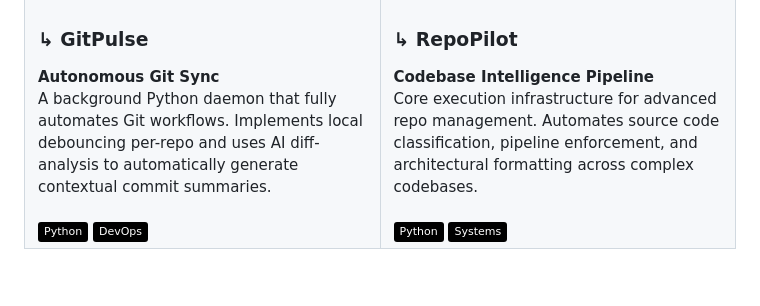
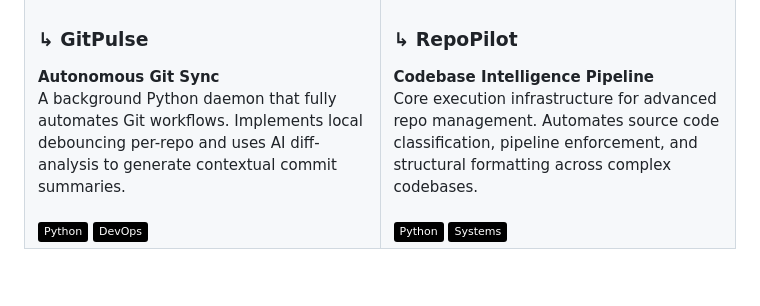
Before and after one commit to CodedRichy/CodedRichy, a Markdown page: README.md, the part around one of its changes. GitHub-like rendering; badges without logos.

```diff
--- a/README.md
+++ b/README.md
@@ -54,7 +54,7 @@
     <td width="50%" valign="top">
       <h3>↳ GitPulse</h3>
       <b>Autonomous Git Sync</b><br>
-      A background Python daemon that fully automates Git workflows. Implements local debouncing per-repo and uses AI diff-analysis to automatically generate contextual commit summaries.<br>
+      A background Python daemon that fully automates Git workflows. Implements local debouncing per-repo and uses AI diff-analysis to generate contextual commit summaries.<br>
       <br>
       <img src="https://img.shields.io/badge/-Python-000000?style=flat&logo=python" />
       <img src="https://img.shields.io/badge/-DevOps-000000?style=flat&logo=git" />
@@ -62,7 +62,7 @@
     <td width="50%" valign="top">
       <h3>↳ RepoPilot</h3>
       <b>Codebase Intelligence Pipeline</b><br>
-      Core execution infrastructure for advanced repo management. Automates source code classification, pipeline enforcement, and architectural formatting across complex codebases.<br>
+      Core execution infrastructure for advanced repo management. Automates source code classification, pipeline enforcement, and structural formatting across complex codebases.<br>
       <br>
       <img src="https://img.shields.io/badge/-Python-000000?style=flat&logo=python" />
       <img src="https://img.shields.io/badge/-Systems-000000?style=flat&logo=linux" />
```
Also changed, not shown: other parts of README.md (+3 -1 lines).
